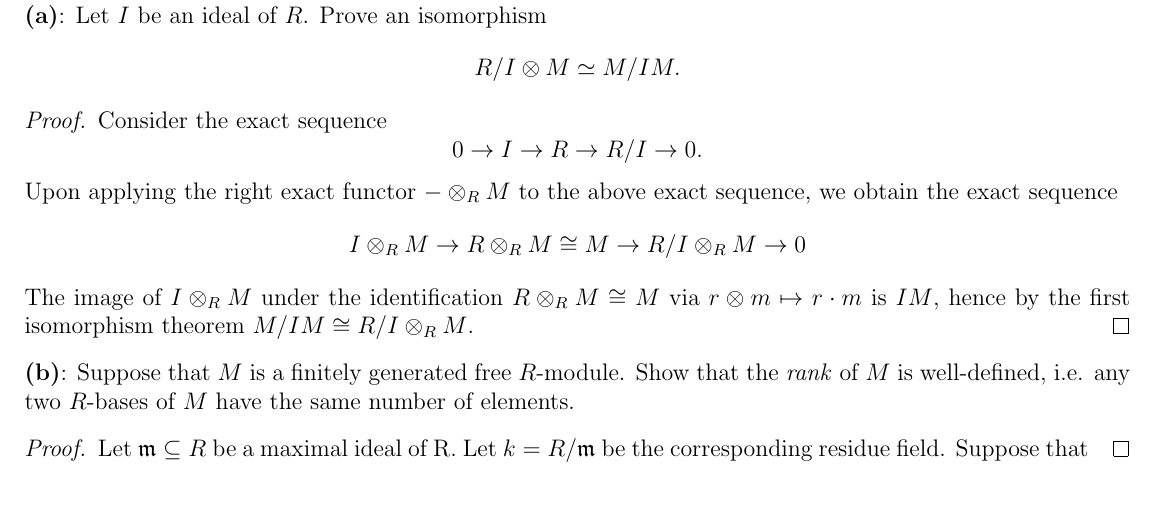
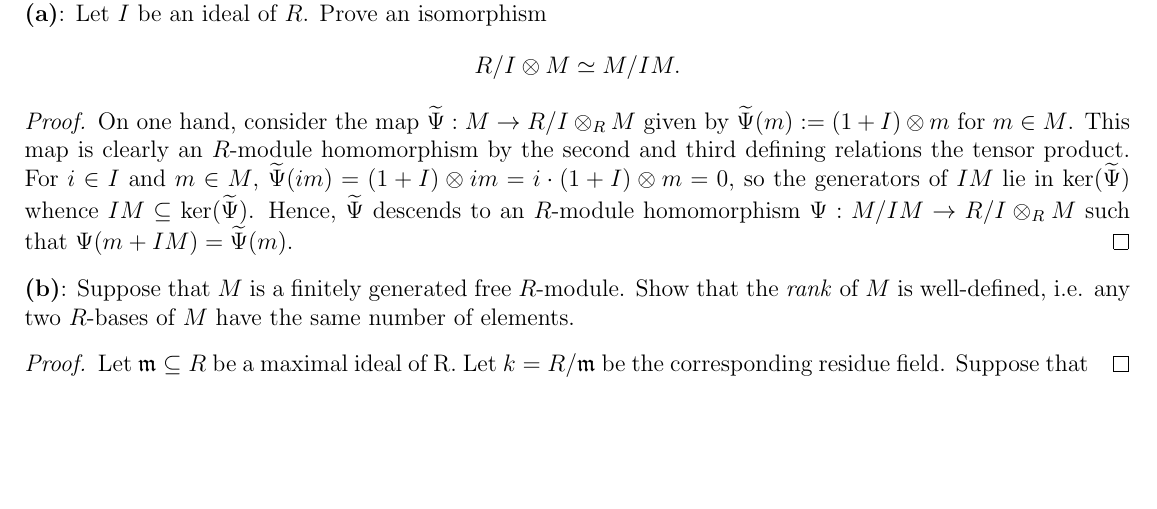
Before and after one commit to kyrem1/mathematicsSpring2022, a LaTeX problem sheet (7752 Algebra II/7752 hw2/7752_hw2.tex): part of page 3 of 3, cut so that both start at the same text, the shorter picture padded with empty space. Compiled offline with pdfLaTeX.

Commit message:
Reworking problem 5 part (a).

```diff
--- a/7752 Algebra II/7752 hw2/7752_hw2.tex
+++ b/7752 Algebra II/7752 hw2/7752_hw2.tex
@@ -236,15 +236,17 @@
   \]
 
   \begin{proof}
-    Consider the exact sequence
-    \[
-      0\to I\rightarrow R \rightarrow R/I \to 0.
-    \]
-    Upon applying the right exact functor $-\otimes_R M$ to the above exact sequence, we obtain the exact sequence
-    \[
-      I\otimes_R M \rightarrow R\otimes_R M\cong M \rightarrow R/I \otimes_R M \to 0
-    \]
-    The image of $I\otimes_R M$ under the identification $R\otimes_R M \cong M$ via $r\otimes m \mapsto r\cdot m$ is $IM$, hence by the first isomorphism theorem $M/IM \cong R/I \otimes_R M$.
+    % Consider the exact sequence
+    % \[
+    %   0\to I\rightarrow R \rightarrow R/I \to 0.
+    % \]
+    % Upon applying the right exact functor $-\otimes_R M$ to the above exact sequence, we obtain the exact sequence
+    % \[
+    %   I\otimes_R M \rightarrow R\otimes_R M\cong M \rightarrow R/I \otimes_R M \to 0
+    % \]
+    % The image of $I\otimes_R M$ under the identification $R\otimes_R M \cong M$ via $r\otimes m \mapsto r\cdot m$ is $IM$, hence by the first isomorphism theorem $M/IM \cong R/I \otimes_R M$.
+
+    On one hand, consider the map $\widetilde\Psi: M \to R/I\otimes_R M$ given by $\widetilde\Psi(m):= (1+I)\otimes m$ for $m\in M$. This map is clearly an $R$-module homomorphism by the second and third defining relations the tensor product. For $i\in I$ and $m\in M$, $\widetilde\Psi(im) = (1+I)\otimes im = i\cdot(1 + I) \otimes m = 0$, so the generators of $IM$ lie in $\ker(\widetilde\Psi)$ whence $IM\sub \ker(\widetilde\Psi)$. Hence, $\widetilde\Psi$ descends to an $R$-module homomorphism $\Psi: M/IM \to R/I\otimes_R M$ such that $\Psi(m+IM) = \widetilde\Psi(m)$.
   \end{proof}
 
   \textbf{(b)}: Suppose that $M$ is a finitely generated free $R$-module. Show that the \emph{rank} of $M$ is well-defined, i.e. any two $R$-bases of $M$ have the same number of elements.
```
Also changed, not shown: 7752 Algebra II/7752 hw2/7752_hw2.pdf, 1 other file.
